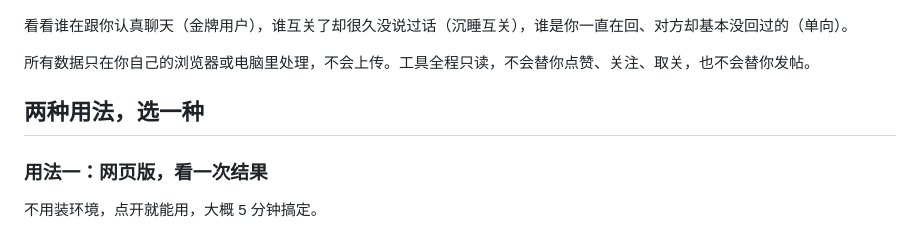
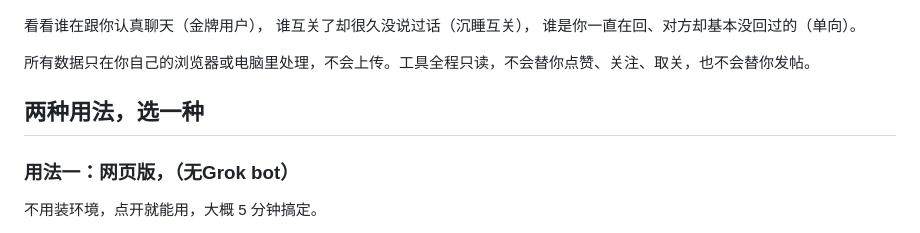
Before and after one commit to ratt1e/Xfan-audit, a Markdown page: README.md, the part around the change. Drawn GitHub-style.

```diff
--- a/README.md
+++ b/README.md
@@ -6,13 +6,15 @@
 
 ![看板示例（假数据生成，已打码）](docs/img/dashboard.png)
 
-看看谁在跟你认真聊天（金牌用户），谁互关了却很久没说过话（沉睡互关），谁是你一直在回、对方却基本没回过的（单向）。
+看看谁在跟你认真聊天（金牌用户），
+谁互关了却很久没说过话（沉睡互关），
+谁是你一直在回、对方却基本没回过的（单向）。
 
 所有数据只在你自己的浏览器或电脑里处理，不会上传。工具全程只读，不会替你点赞、关注、取关，也不会替你发帖。
 
 ## 两种用法，选一种
 
-### 用法一：网页版，看一次结果
+### 用法一：网页版，（无Grok bot）
 
 不用装环境，点开就能用，大概 5 分钟搞定。
 
```
